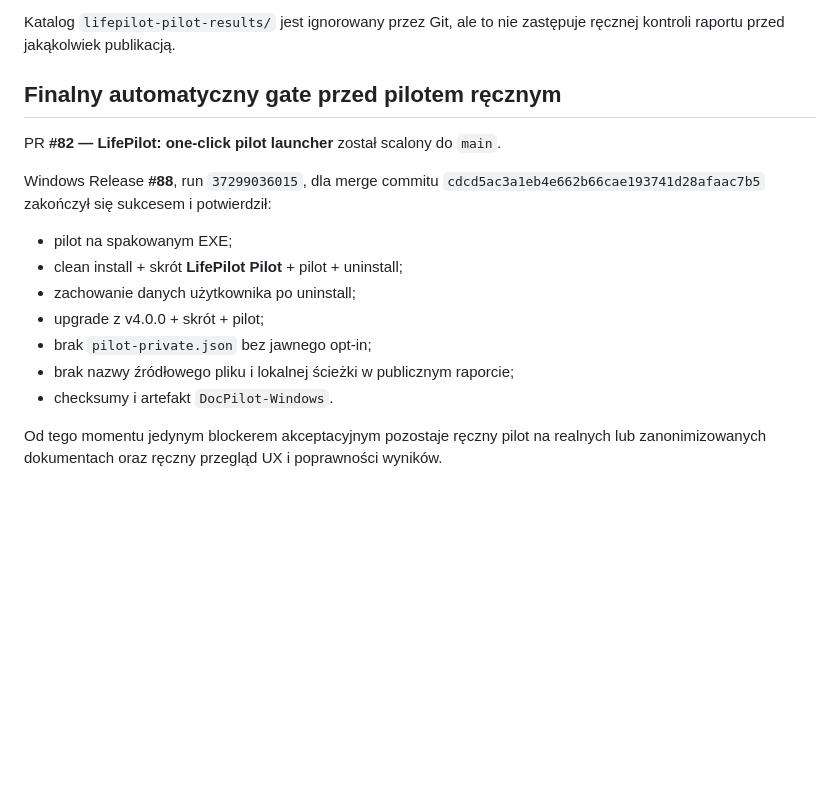
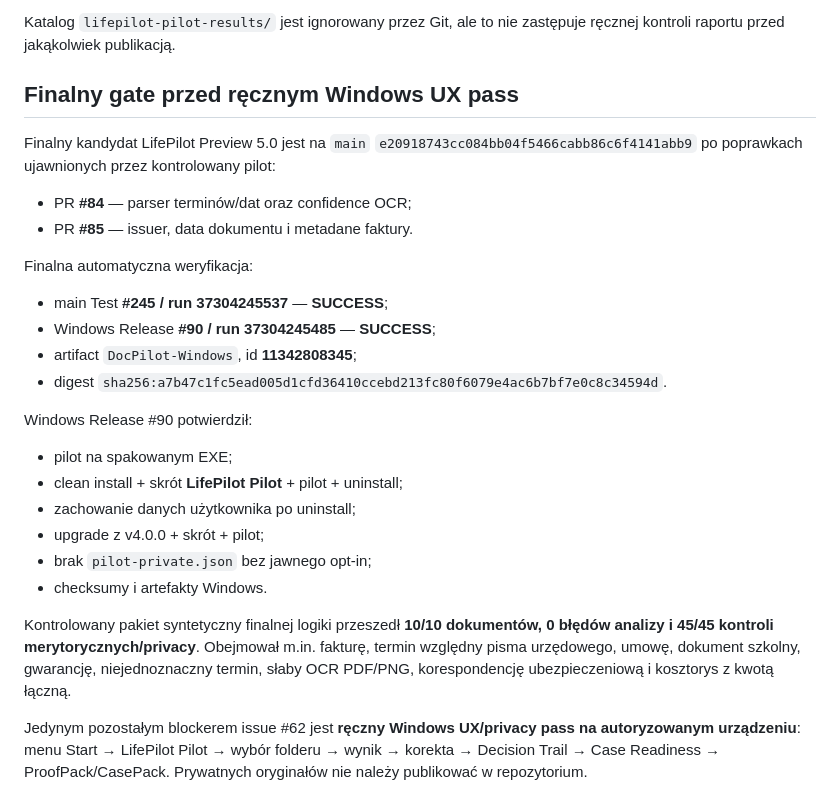
Before and after one commit to lukaszst-cz/docpilot, a Markdown page: LIFEPILOT-ACCEPTANCE.md, the part around the change. GitHub-like rendering; blank space fills up the shorter version.

Commit message:
docs: record final LifePilot acceptance gate

```diff
--- a/LIFEPILOT-ACCEPTANCE.md
+++ b/LIFEPILOT-ACCEPTANCE.md
@@ -62,17 +62,26 @@ Wtedy powstaje dodatkowy `pilot-private.json`. Może zawierać względne nazwy p
 
 Katalog `lifepilot-pilot-results/` jest ignorowany przez Git, ale to nie zastępuje ręcznej kontroli raportu przed jakąkolwiek publikacją.
 
-## Finalny automatyczny gate przed pilotem ręcznym
+## Finalny gate przed ręcznym Windows UX pass
 
-PR **#82 — LifePilot: one-click pilot launcher** został scalony do `main`.
+Finalny kandydat LifePilot Preview 5.0 jest na `main` `e20918743cc084bb04f5466cabb86c6f4141abb9` po poprawkach ujawnionych przez kontrolowany pilot:
+- PR **#84** — parser terminów/dat oraz confidence OCR;
+- PR **#85** — issuer, data dokumentu i metadane faktury.
 
-Windows Release **#88**, run `37299036015`, dla merge commitu `cdcd5ac3a1eb4e662b66cae193741d28afaac7b5` zakończył się sukcesem i potwierdził:
+Finalna automatyczna weryfikacja:
+- main Test **#245 / run 37304245537** — **SUCCESS**;
+- Windows Release **#90 / run 37304245485** — **SUCCESS**;
+- artifact `DocPilot-Windows`, id **11342808345**;
+- digest `sha256:a7b47c1fc5ead005d1cfd36410ccebd213fc80f6079e4ac6b7bf7e0c8c34594d`.
+
+Windows Release #90 potwierdził:
 - pilot na spakowanym EXE;
 - clean install + skrót **LifePilot Pilot** + pilot + uninstall;
 - zachowanie danych użytkownika po uninstall;
 - upgrade z v4.0.0 + skrót + pilot;
 - brak `pilot-private.json` bez jawnego opt-in;
-- brak nazwy źródłowego pliku i lokalnej ścieżki w publicznym raporcie;
-- checksumy i artefakt `DocPilot-Windows`.
+- checksumy i artefakty Windows.
 
-Od tego momentu jedynym blockerem akceptacyjnym pozostaje ręczny pilot na realnych lub zanonimizowanych dokumentach oraz ręczny przegląd UX i poprawności wyników.
+Kontrolowany pakiet syntetyczny finalnej logiki przeszedł **10/10 dokumentów, 0 błędów analizy i 45/45 kontroli merytorycznych/privacy**. Obejmował m.in. fakturę, termin względny pisma urzędowego, umowę, dokument szkolny, gwarancję, niejednoznaczny termin, słaby OCR PDF/PNG, korespondencję ubezpieczeniową i kosztorys z kwotą łączną.
+
+Jedynym pozostałym blockerem issue #62 jest **ręczny Windows UX/privacy pass na autoryzowanym urządzeniu**: menu Start → LifePilot Pilot → wybór folderu → wynik → korekta → Decision Trail → Case Readiness → ProofPack/CasePack. Prywatnych oryginałów nie należy publikować w repozytorium.
```
